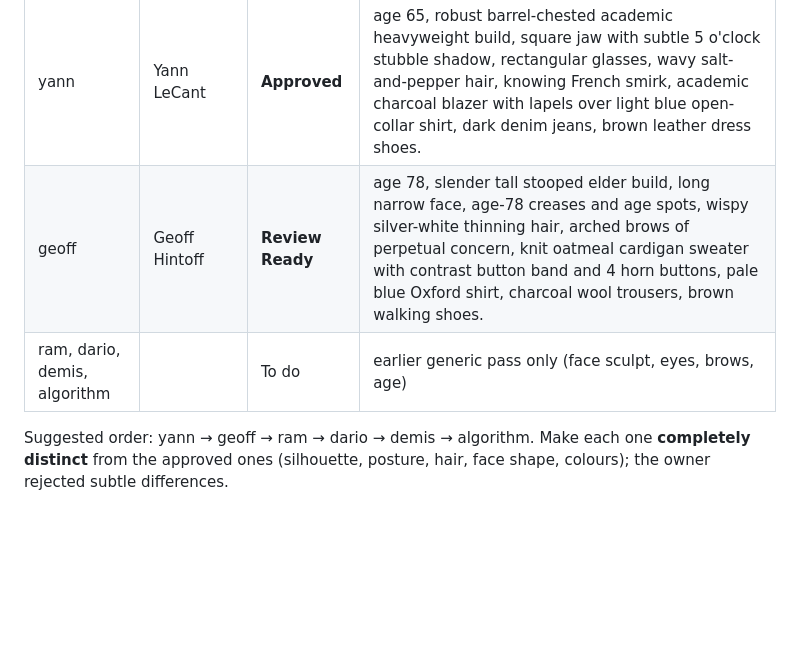
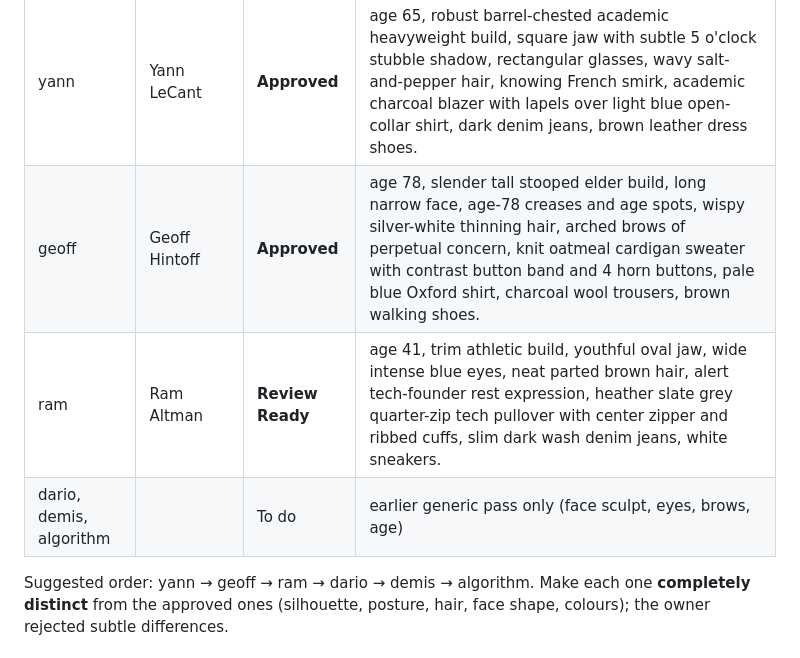
Before and after one commit to Apoorvabatham/Ai_showdown, a Markdown page: docs/HANDOFF.md, the part around the change. Drawn GitHub-style; blank space fills up the shorter version.

Commit message:
Likeness pass for Ram Altman: quarter-zip tech pullover, wide blue eyes and parted hair

```diff
--- a/docs/HANDOFF.md
+++ b/docs/HANDOFF.md
@@ -42,8 +42,9 @@ assets CC BY 4.0: keep `LICENSE`, `LICENSE-ASSETS.md` and the credits). Godot **
 | sundar | Sundar Pickai | **Approved** | age 54, warm golden skin tone, cropped crew cut hair (Hair_Buzzed), trimmed beard/mustache, Google logo tee (tools/build_prints.py), wireframe glasses, calm upright posture. |
 | xi | Xi Winping | **Approved** | age 73, round heavy non-muscular build with paunch, soft facial contour, epicanthic folds, statesman combed-back parted hair (hair_volume), authentic high-collar Zhongshan Mao suit with white collar liner, 5 brass buttons, red delegate badge, symmetrical chest/hip flap pockets. |
 | yann | Yann LeCant | **Approved** | age 65, robust barrel-chested academic heavyweight build, square jaw with subtle 5 o'clock stubble shadow, rectangular glasses, wavy salt-and-pepper hair, knowing French smirk, academic charcoal blazer with lapels over light blue open-collar shirt, dark denim jeans, brown leather dress shoes. |
-| geoff | Geoff Hintoff | **Review Ready** | age 78, slender tall stooped elder build, long narrow face, age-78 creases and age spots, wispy silver-white thinning hair, arched brows of perpetual concern, knit oatmeal cardigan sweater with contrast button band and 4 horn buttons, pale blue Oxford shirt, charcoal wool trousers, brown walking shoes. |
-| ram, dario, demis, algorithm | | To do | earlier generic pass only (face sculpt, eyes, brows, age) |
+| geoff | Geoff Hintoff | **Approved** | age 78, slender tall stooped elder build, long narrow face, age-78 creases and age spots, wispy silver-white thinning hair, arched brows of perpetual concern, knit oatmeal cardigan sweater with contrast button band and 4 horn buttons, pale blue Oxford shirt, charcoal wool trousers, brown walking shoes. |
+| ram | Ram Altman | **Review Ready** | age 41, trim athletic build, youthful oval jaw, wide intense blue eyes, neat parted brown hair, alert tech-founder rest expression, heather slate grey quarter-zip tech pullover with center zipper and ribbed cuffs, slim dark wash denim jeans, white sneakers. |
+| dario, demis, algorithm | | To do | earlier generic pass only (face sculpt, eyes, brows, age) |
 
 Suggested order: yann → geoff → ram → dario → demis → algorithm.
 Make each one **completely distinct** from the approved ones (silhouette, posture, hair, face
```
Also changed, not shown: assets/ui/cutins/ram.png, assets/ui/cutins/ram_alt.png, assets/ui/portraits/ram.png, docs/screenshots/roster.jpg, 7 other files.
